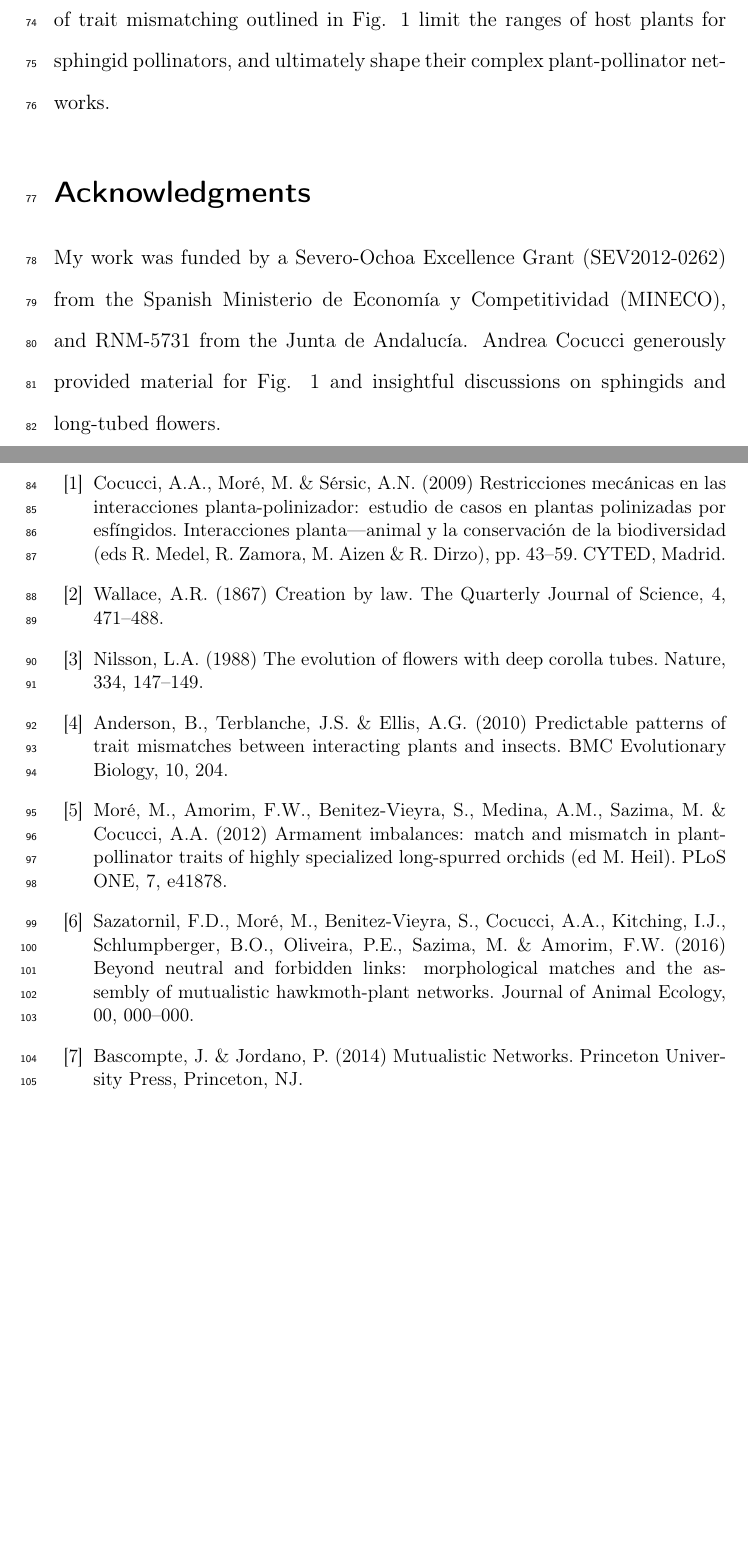
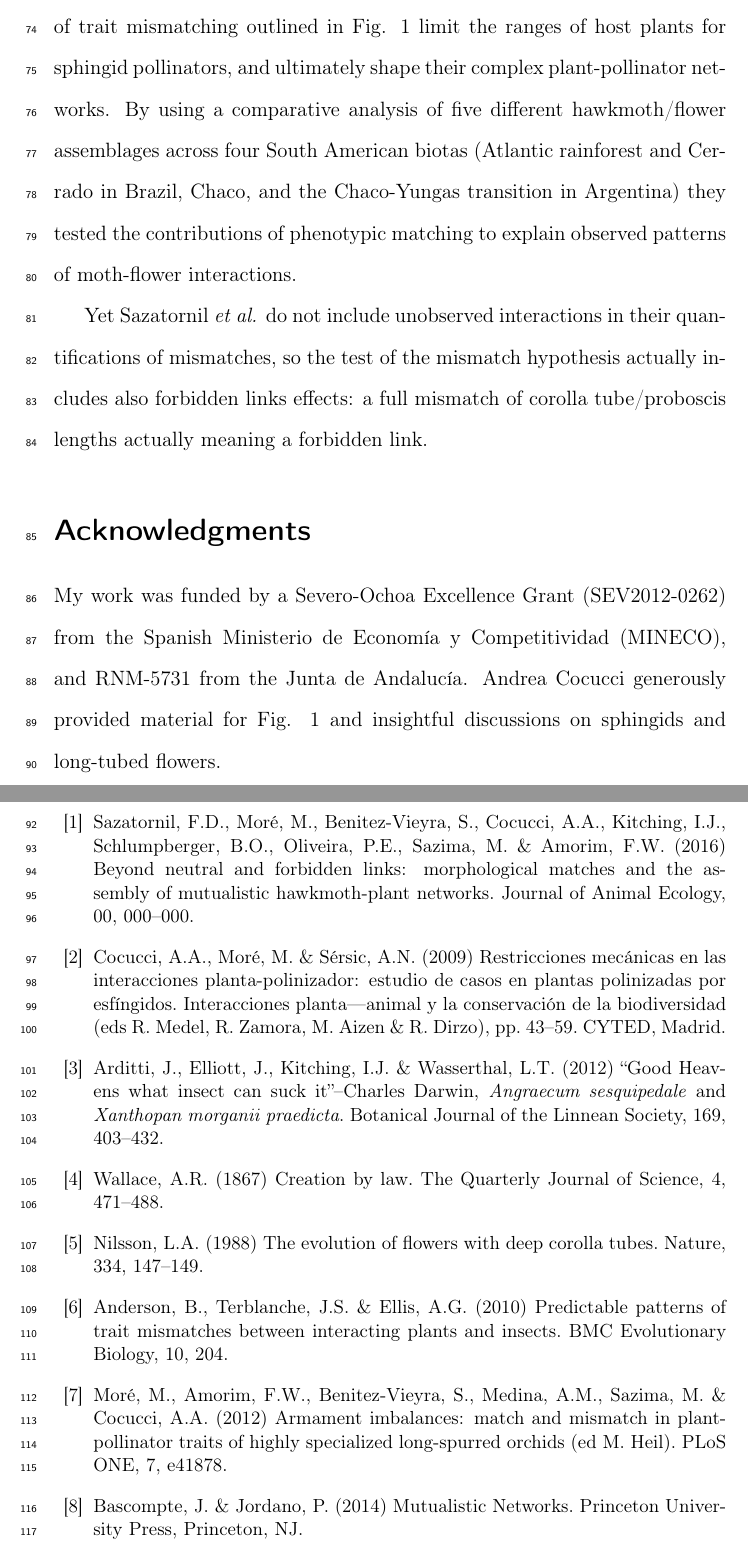
Before and after one commit to pedroj/MSS_InFocus_JAnimEcology, a LaTeX document (ms_infocus.tex): two parts of pages 4 and 5 of 6, joined at a grey line, cut so that both start at the same text, the shorter picture padded with empty space. Compiled offline with pdfLaTeX.

Commit message:
Added refs and Intro text.

```diff
--- a/ms_infocus.tex
+++ b/ms_infocus.tex
@@ -50,8 +50,9 @@ Size-limited foragers show clear restrictions on the size of prey items they can
 
  Phenotypic fitting of corolla length and shape and the pollinators' feeding apparatus and body sizes are important because the better the fit, the better the consequences in terms of fitness outcomes for the interaction partners \citep{Nilsson:1988}. Yet the expectation of perfect trait matching across populations or communities is too simplistic \citep{Anderson:2010}: "arms races" as initially suggested by Darwin and Wallace are frequently asymmetric, originating pollinator shifts rather than tight phenotypic trait matching (Fig. 1). Extensive local variation in phenotypic mismatch exists in different plant-pollinator systems \citep[e.g., ][]{Cocucci:2009,Anderson:2010,More:2012}, with pollinator-mediated selection geographic mosaics of locally coevolved partners.
 
-Recent work by Sazatornil \textit{et al.} \citep{Sazatornil:2016} provides evidences that the types of trait mismatching outlined in Fig. 1 limit the ranges of host plants for sphingid pollinators, and ultimately shape their complex plant-pollinator networks.
+Recent work by Sazatornil \textit{et al.} \citep{Sazatornil:2016} provides evidences that the types of trait mismatching outlined in Fig. 1 limit the ranges of host plants for sphingid pollinators, and ultimately shape their complex plant-pollinator networks. By using a comparative analysis of five different hawkmoth/flower assemblages across four South American biotas (Atlantic rainforest and Cerrado in Brazil, Chaco, and the Chaco-Yungas transition in Argentina) they tested the contributions of phenotypic matching to explain observed patterns of moth-flower interactions.
 
+Yet Sazatornil \textit{et al.} do not include unobserved interactions in their quantifications of mismatches, so the test of the mismatch hypothesis actually includes also forbidden links effects: a full mismatch of corolla tube/proboscis lengths actually meaning a forbidden link.
 
 %---------------------------------------------------------------------------------
 
@@ -68,8 +69,14 @@ My work was funded by a Severo-Ochoa Excellence Grant (SEV2012-0262) from the Sp
 
 \begin{thebibliography}{10}
 
+\bibitem{Sazatornil:2016}
+Sazatornil, F.D., Moré, M., Benitez-Vieyra, S., Cocucci, A.A., Kitching, I.J., Schlumpberger, B.O., Oliveira, P.E., Sazima, M. \& Amorim, F.W. (2016) Beyond neutral and forbidden links: morphological matches and the assembly of mutualistic hawkmoth-plant networks. Journal of Animal Ecology, 00, 000–000.
+
 \bibitem{Cocucci:2009}
 Cocucci, A.A., Mor\'e, M. \& S\'ersic, A.N. (2009) Restricciones mec\'anicas en las interacciones planta-polinizador: estudio de casos en plantas polinizadas por esf\'ingidos. Interacciones planta---animal y la conservaci\'on de la biodiversidad (eds R. Medel, R. Zamora, M. Aizen \& R. Dirzo), pp. 43–59. CYTED, Madrid.
+
+\bibitem{Arditti:2012}
+Arditti, J., Elliott, J., Kitching, I.J. \& Wasserthal, L.T. (2012) “Good Heavens what insect can suck it”–Charles Darwin, \textit{Angraecum sesquipedale} and \textit{Xanthopan morganii praedicta}. Botanical Journal of the Linnean Society, 169, 403–432.
 
 \bibitem{Wallace:1867}
 Wallace, A.R. (1867) Creation by law. The Quarterly Journal of Science, 4, 471–488.
@@ -82,9 +89,6 @@ Anderson, B., Terblanche, J.S. \& Ellis, A.G. (2010) Predictable patterns of tra
 
 \bibitem{More:2012}
 Moré, M., Amorim, F.W., Benitez-Vieyra, S., Medina, A.M., Sazima, M. \& Cocucci, A.A. (2012) Armament imbalances: match and mismatch in plant-pollinator traits of highly specialized long-spurred orchids (ed M. Heil). PLoS ONE, 7, e41878.
-
-\bibitem{Sazatornil:2016}
-Sazatornil, F.D., Moré, M., Benitez-Vieyra, S., Cocucci, A.A., Kitching, I.J., Schlumpberger, B.O., Oliveira, P.E., Sazima, M. \& Amorim, F.W. (2016) Beyond neutral and forbidden links: morphological matches and the assembly of mutualistic hawkmoth-plant networks. Journal of Animal Ecology, 00, 000–000.
 
 \bibitem{BasJor:2014}
 Bascompte, J. \& Jordano, P. (2014) Mutualistic Networks. Princeton University Press, Princeton, NJ.
```
Also changed, not shown: ms_infocus.pdf, ms_infocus.tex (4 more changed lines).
